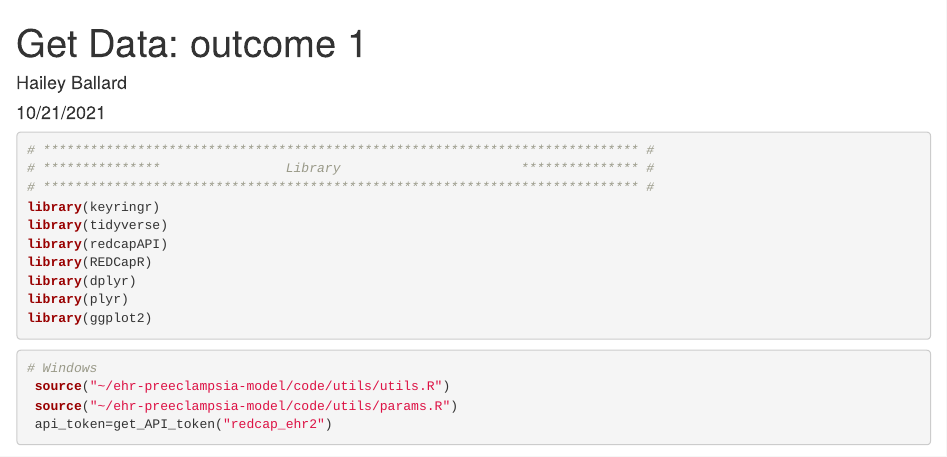
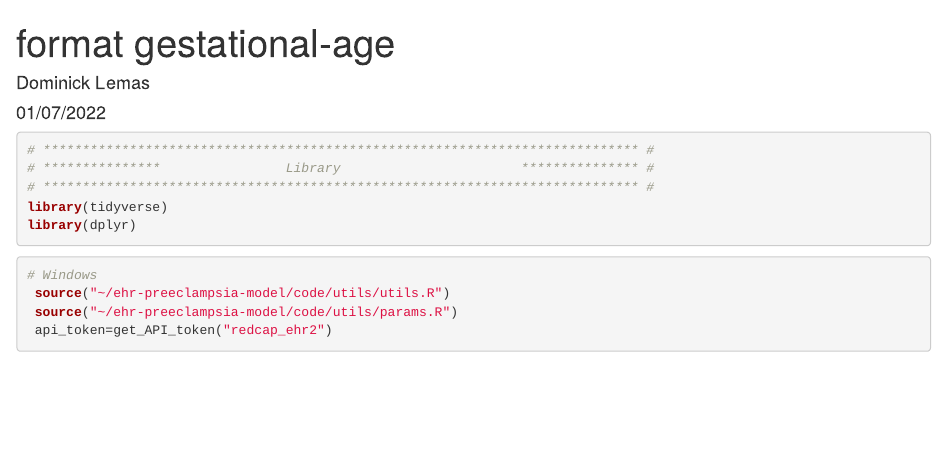
Before and after one commit to lemaslab/ehr-preeclampsia-model, an R Markdown document (code/01_data_processing/01_gestational_age.rmd): the page in a window 1100 px wide, from its top. Rendered offline with R 4.5, knitr and Pandoc, with nearby package versions; some code elsewhere in the file could not run offline.

Commit message:
create gest-age file

````diff
--- a/code/01_data_processing/00_dp_out1_dom_will_modify_for_next_out.rmd
+++ b/code/01_data_processing/01_gestational_age.rmd
@@ -1,7 +1,7 @@
 ---
-title: "Get Data: outcome 1"
-author: "Hailey Ballard"
-date: "10/21/2021"
+title: "format gestational-age"
+author: "Dominick Lemas"
+date: "01/07/2022"
 output: html_document
 ---
 
@@ -14,8 +14,8 @@ knitr::opts_chunk$set(echo = TRUE)
 # **************************************************************************** #
 # ***************                Project Overview              *************** #
 # **************************************************************************** #
-# Author:      Hailey Ballard
-# Date:        October 21, 2021
+# Author:      Dominick Lemas
+# Date:        January 07, 2022
 # IRB:         IRB protocol IRB201601899
 #
 # version: R version 4.0.3 (2020-10-10)
@@ -32,13 +31,8 @@ knitr::opts_chunk$set(echo = TRUE)
 # **************************************************************************** #
 # ***************                Library                       *************** #
 # **************************************************************************** #
-library(keyringr)
 library(tidyverse)
-library(redcapAPI)
-library(REDCapR)
 library(dplyr)
-library(plyr)
-library(ggplot2)
 ```
 
 
````
Also changed, not shown: code/01_data_processing/01_gestational_age.rmd (7 more changed lines).
